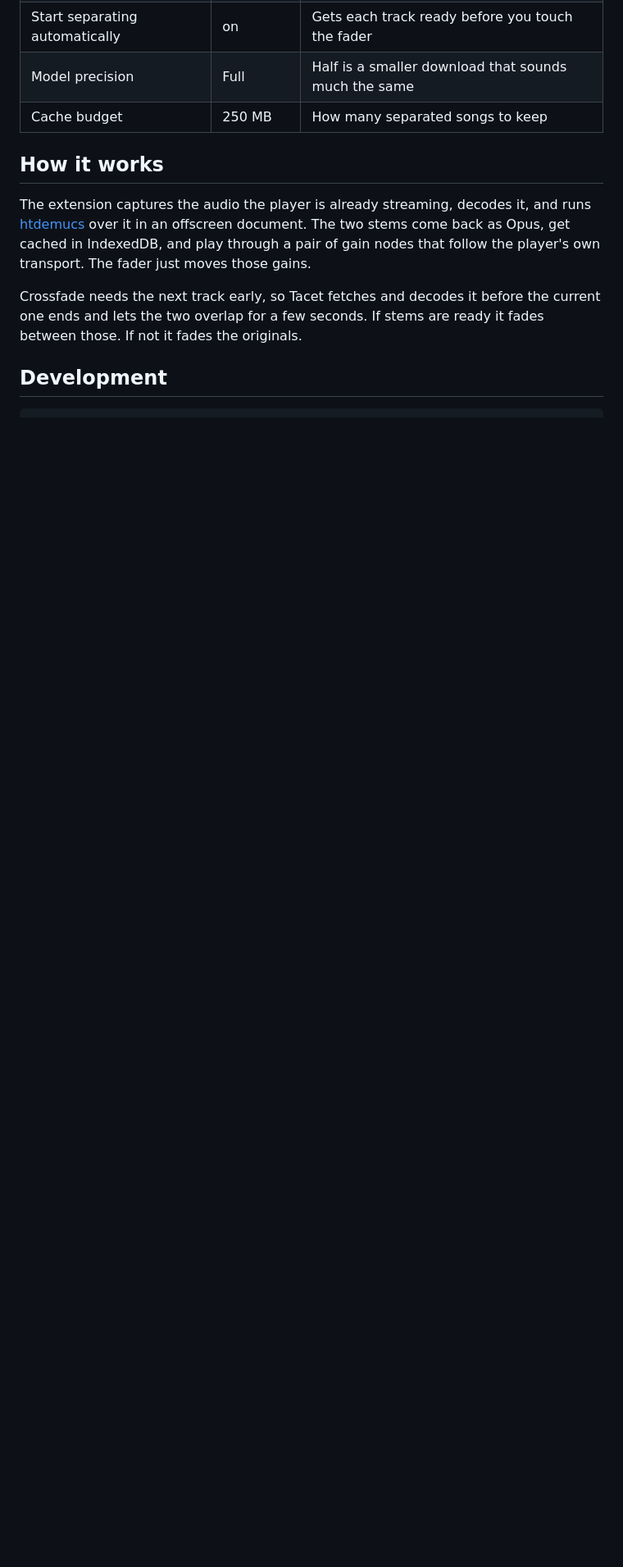
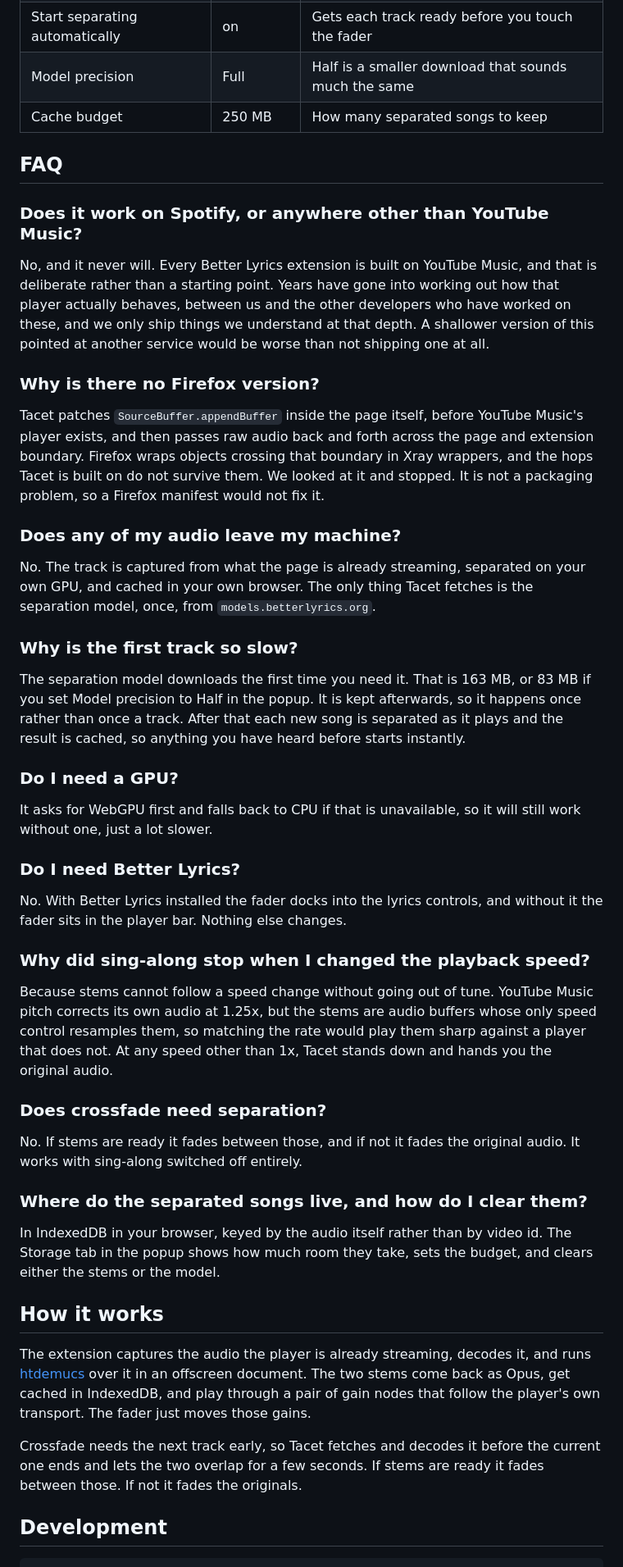
Before and after one commit to NanKillBro/tacet-glassy, a Markdown page: README.md, the part around one of its changes. Shown at 82% size. Rendered like a GitHub page; blank space fills up the shorter version.

Commit message:
docs(readme): add an FAQ covering platform support and Firefox

```diff
--- a/README.md
+++ b/README.md
@@ -89,6 +89,69 @@ The popup groups these under General, Separation and Storage.
 | Start separating automatically | on | Gets each track ready before you touch the fader |
 | Model precision | Full | Half is a smaller download that sounds much the same |
 | Cache budget | 250 MB | How many separated songs to keep |
+
+## FAQ
+
+### Does it work on Spotify, or anywhere other than YouTube Music?
+
+No, and it never will. Every Better Lyrics extension is built on YouTube Music,
+and that is deliberate rather than a starting point. Years have gone into
+working out how that player actually behaves, between us and the other
+developers who have worked on these, and we only ship things we understand at
+that depth. A shallower version of this pointed at another service would be
+worse than not shipping one at all.
+
+### Why is there no Firefox version?
+
+Tacet patches `SourceBuffer.appendBuffer` inside the page itself, before
+YouTube Music's player exists, and then passes raw audio back and forth across
+the page and extension boundary. Firefox wraps objects crossing that boundary in
+Xray wrappers, and the hops Tacet is built on do not survive them. We looked at
+it and stopped. It is not a packaging problem, so a Firefox manifest would not
+fix it.
+
+### Does any of my audio leave my machine?
+
+No. The track is captured from what the page is already streaming, separated on
+your own GPU, and cached in your own browser. The only thing Tacet fetches is
+the separation model, once, from `models.betterlyrics.org`.
+
+### Why is the first track so slow?
+
+The separation model downloads the first time you need it. That is 163 MB, or
+83 MB if you set Model precision to Half in the popup. It is kept afterwards, so
+it happens once rather than once a track. After that each new song is separated
+as it plays and the result is cached, so anything you have heard before starts
+instantly.
+
+### Do I need a GPU?
+
+It asks for WebGPU first and falls back to CPU if that is unavailable, so it
+will still work without one, just a lot slower.
+
+### Do I need Better Lyrics?
+
+No. With Better Lyrics installed the fader docks into the lyrics controls, and
+without it the fader sits in the player bar. Nothing else changes.
+
+### Why did sing-along stop when I changed the playback speed?
+
+Because stems cannot follow a speed change without going out of tune. YouTube
+Music pitch corrects its own audio at 1.25x, but the stems are audio buffers
+whose only speed control resamples them, so matching the rate would play them
+sharp against a player that does not. At any speed other than 1x, Tacet stands
+down and hands you the original audio.
+
+### Does crossfade need separation?
+
+No. If stems are ready it fades between those, and if not it fades the original
+audio. It works with sing-along switched off entirely.
+
+### Where do the separated songs live, and how do I clear them?
+
+In IndexedDB in your browser, keyed by the audio itself rather than by video id.
+The Storage tab in the popup shows how much room they take, sets the budget, and
+clears either the stems or the model.
 
 ## How it works
 
```
Also changed, not shown: other parts of README.md (+1 -1 lines).
